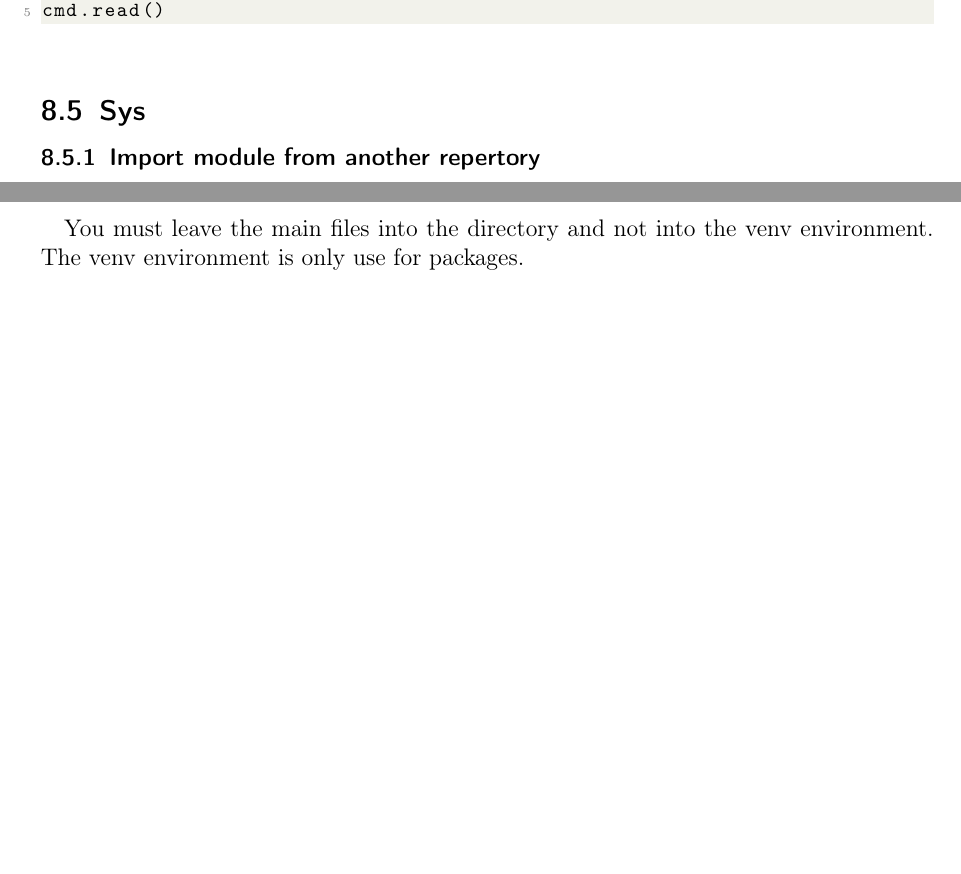
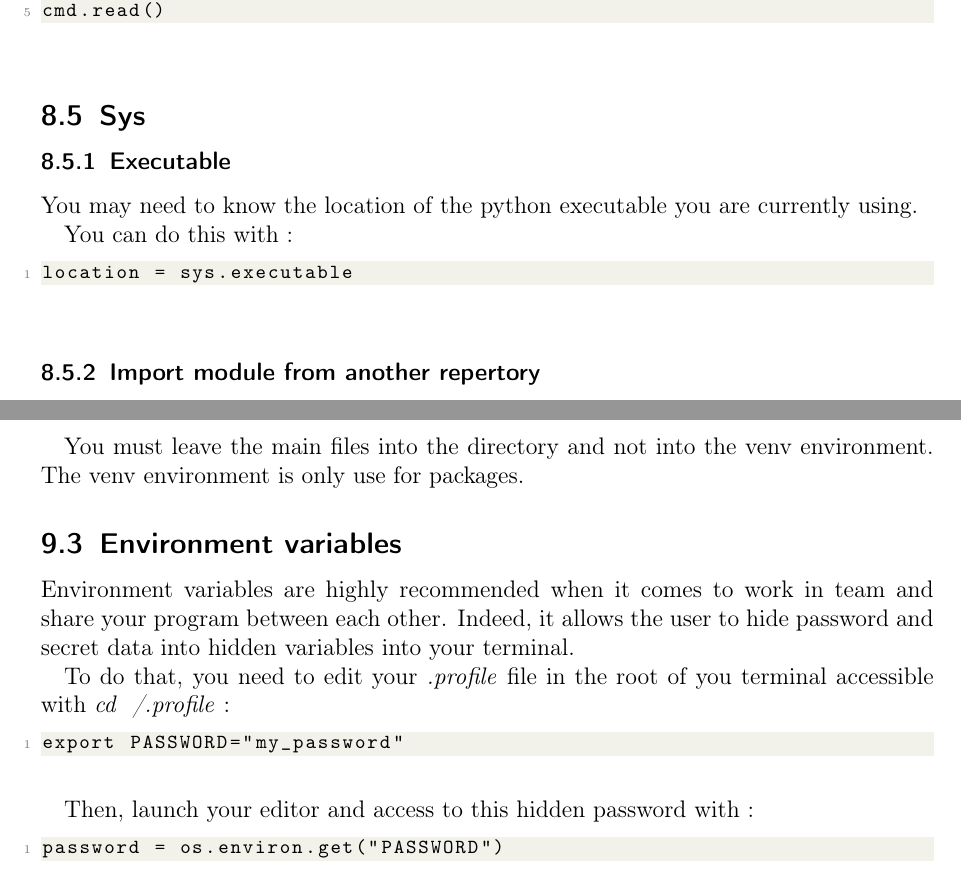
Before and after one commit to ewan-carree/python_summary, a LaTeX document (python_summary.tex): two parts of pages 46 and 55 of 55 before the commit and two parts of pages 46 and 56 of 56 after it, joined at a grey line, cut so that both start at the same text, the shorter picture padded with empty space. Compiled offline with pdfLaTeX.

Commit message:
add environment variables, developer tool section

```diff
--- a/python_summary.tex
+++ b/python_summary.tex
@@ -1812,6 +1809,14 @@ cmd.read()
 \end{lstlisting} \vspace{5mm}
 
 \subsection{Sys}
+\subsubsection{Executable}
+You may need to know the location of the python executable you are currently using.
+
+You can do this with :
+\begin{lstlisting}[language=Python]
+location = sys.executable
+\end{lstlisting} \vspace{5mm}
+
 \subsubsection{Import module from another repertory}
 Sometimes you need to import a module that isn't into you actual repertory, rather than copy this module into you repertory you can import it by another way.
 
@@ -2245,4 +2251,18 @@ delete venv : \textit{rm -rf my\_project}
 
 You must leave the main files into the directory and not into the venv environment. The venv environment is only use for packages.
 
+\subsection{Environment variables}
+\label{subsec:EnvironmentVariables}
+Environment variables are highly recommended when it comes to work in team and share your program between each other. Indeed, it allows the user to hide password and secret data into hidden variables into your terminal.
+
+To do that, you need to edit your \textit{.profile} file in the root of you terminal accessible with \textit{cd ~/.profile} :
+\begin{lstlisting}[language=Python]
+export PASSWORD="my_password"
+\end{lstlisting} \vspace{5mm}
+
+Then, launch your editor and access to this hidden password with :
+\begin{lstlisting}[language=Python]
+password = os.environ.get("PASSWORD")
+\end{lstlisting} \vspace{5mm}
+
 \end{document}
```
Also changed, not shown: python_summary.tex (6 more changed lines).
